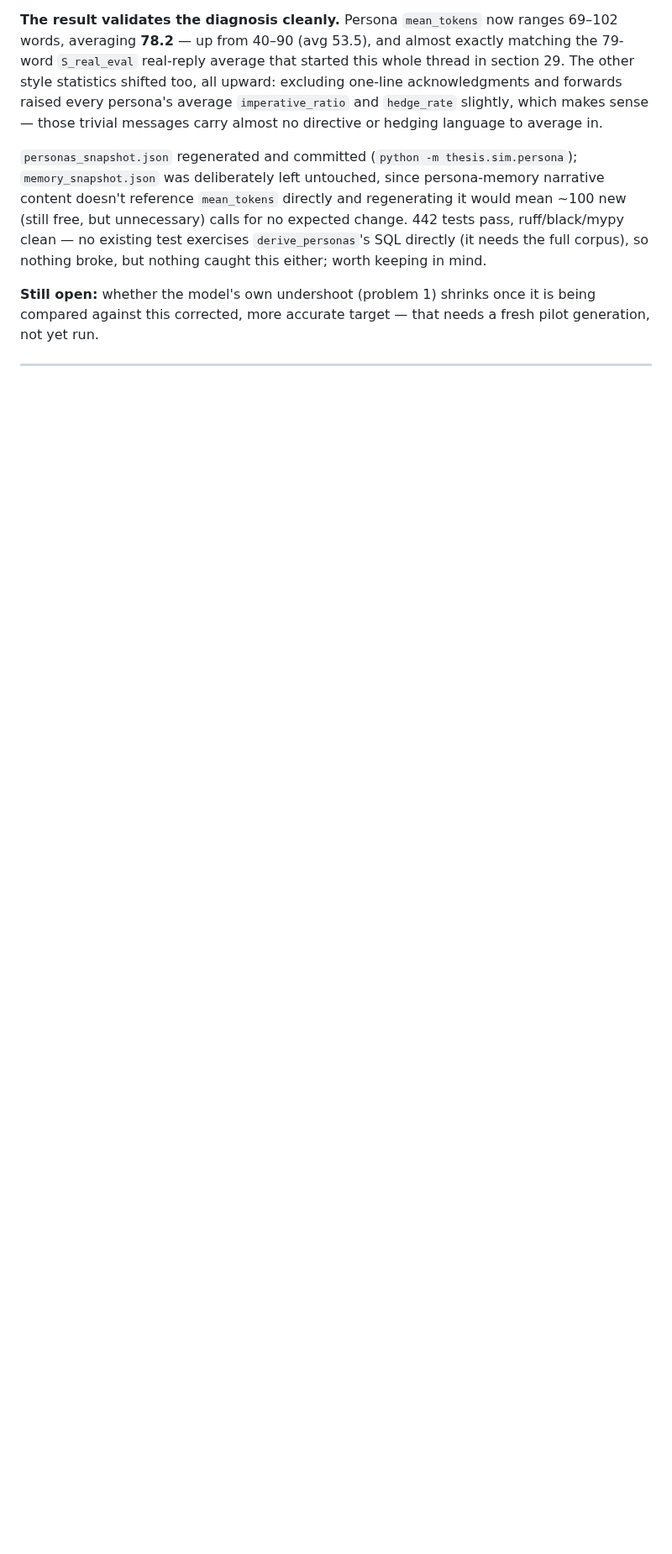
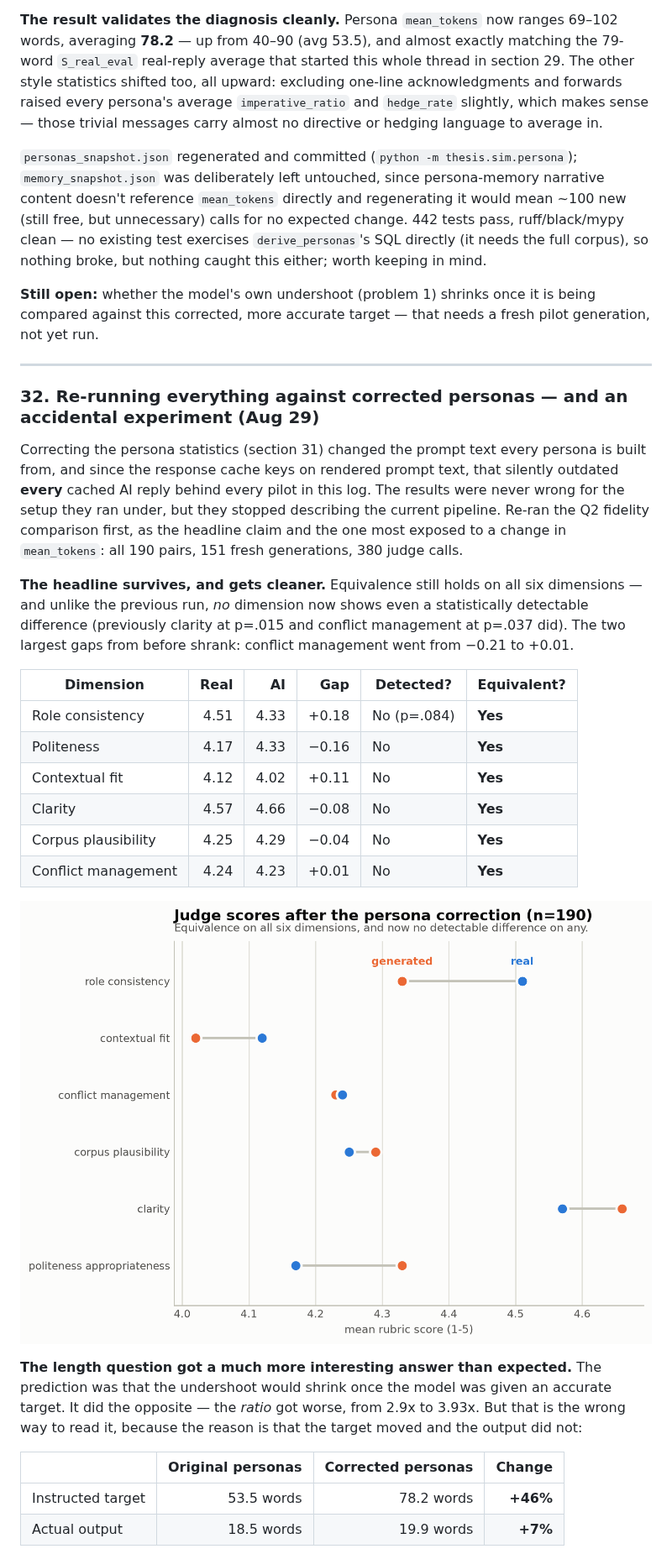
Before and after one commit to eunai9/llm-org-comm-thesis, a Markdown page: PROGRESS.md, the part around one of its changes. Shown at 84% size. Rendered like a GitHub page; pictures changed too: docs/figures/judge_paired_fidelity_corrected.png (added); blank space fills up the shorter version.

```diff
--- a/PROGRESS.md
+++ b/PROGRESS.md
@@ -1198,3 +1198,44 @@ that needs a fresh pilot generation, not yet run.
 
 ---
 
+### 32. Re-running everything against corrected personas — and an accidental experiment (Aug 29)
+
+Correcting the persona statistics (section 31) changed the prompt text
+every persona is built from, and since the response cache keys on rendered
+prompt text, that silently outdated **every** cached AI reply behind every
+pilot in this log. The results were never wrong for the setup they ran
+under, but they stopped describing the current pipeline. Re-ran the Q2
+fidelity comparison first, as the headline claim and the one most exposed
+to a change in `mean_tokens`: all 190 pairs, 151 fresh generations, 380
+judge calls.
+
+**The headline survives, and gets cleaner.** Equivalence still holds on
+all six dimensions — and unlike the previous run, *no* dimension now shows
+even a statistically detectable difference (previously clarity at p=.015
+and conflict management at p=.037 did). The two largest gaps from before
+shrank: conflict management went from −0.21 to +0.01.
+
+| Dimension | Real | AI | Gap | Detected? | Equivalent? |
+|---|---:|---:|---:|---|---|
+| Role consistency | 4.51 | 4.33 | +0.18 | No (p=.084) | **Yes** |
+| Politeness | 4.17 | 4.33 | −0.16 | No | **Yes** |
+| Contextual fit | 4.12 | 4.02 | +0.11 | No | **Yes** |
+| Clarity | 4.57 | 4.66 | −0.08 | No | **Yes** |
+| Corpus plausibility | 4.25 | 4.29 | −0.04 | No | **Yes** |
+| Conflict management | 4.24 | 4.23 | +0.01 | No | **Yes** |
+
+![Judge scores after the persona correction, across all 190 pairs. Every
+gap is small and centred near zero, with no dimension showing a detectable
+difference.](docs/figures/judge_paired_fidelity_corrected.png)
+
+**The length question got a much more interesting answer than expected.**
+The prediction was that the undershoot would shrink once the model was
+given an accurate target. It did the opposite — the *ratio* got worse,
+from 2.9x to 3.93x. But that is the wrong way to read it, because the
+reason is that the target moved and the output did not:
+
+| | Original personas | Corrected personas | Change |
+|---|---:|---:|---:|
+| Instructed target | 53.5 words | 78.2 words | **+46%** |
+| Actual output | 18.5 words | 19.9 words | **+7%** |
+
```
Also changed, not shown: other parts of PROGRESS.md (+31 -0 lines), docs/figures/length_instruction_response.png (added), 1 other file.
